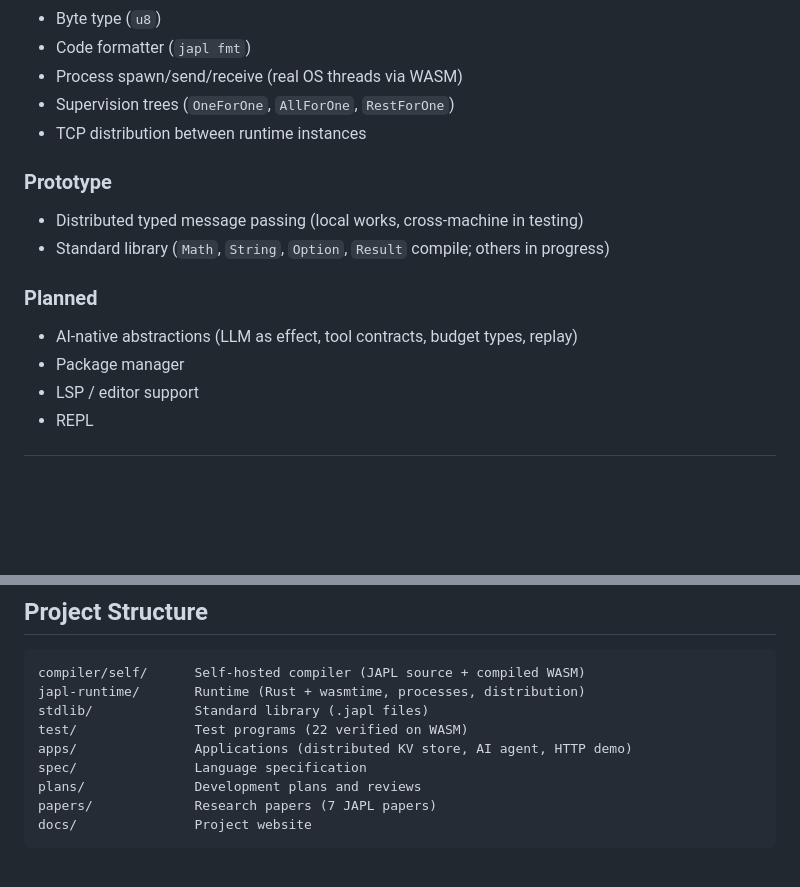
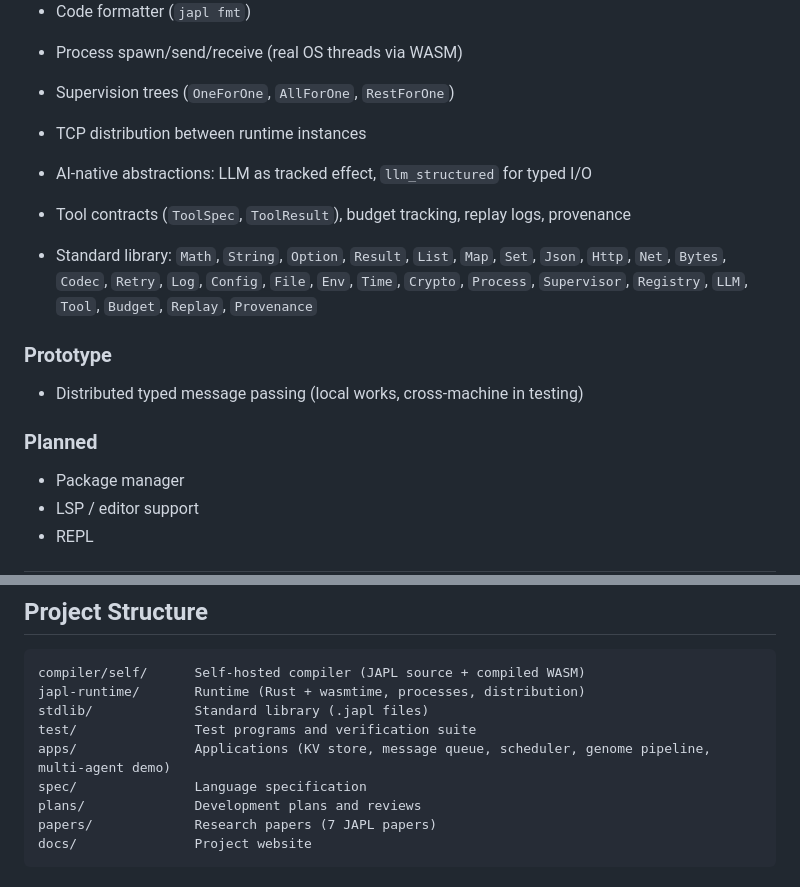
Before and after one commit to YonedaAI/japl, a Markdown page: README.md, 2 parts joined by grey strips. Drawn GitHub-style; blank space fills up the shorter version.

Commit message:
Update README: reflect current stdlib and AI stack, remove test counts
Co-Authored-By: Claude Opus 4.6 (1M context) <noreply@anthropic.com>

```diff
--- a/README.md
+++ b/README.md
@@ -95,14 +95,16 @@ japl run --runtime apps/kvstore/kvstore.japl
 - Supervision trees (`OneForOne`, `AllForOne`, `RestForOne`)
 - TCP distribution between runtime instances
 
+- AI-native abstractions: LLM as tracked effect, `llm_structured` for typed I/O
+- Tool contracts (`ToolSpec`, `ToolResult`), budget tracking, replay logs, provenance
+- Standard library: `Math`, `String`, `Option`, `Result`, `List`, `Map`, `Set`, `Json`, `Http`, `Net`, `Bytes`, `Codec`, `Retry`, `Log`, `Config`, `File`, `Env`, `Time`, `Crypto`, `Process`, `Supervisor`, `Registry`, `LLM`, `Tool`, `Budget`, `Replay`, `Provenance`
+
 ### Prototype
 
 - Distributed typed message passing (local works, cross-machine in testing)
-- Standard library (`Math`, `String`, `Option`, `Result` compile; others in progress)
 
 ### Planned
 
-- AI-native abstractions (LLM as effect, tool contracts, budget types, replay)
 - Package manager
 - LSP / editor support
 - REPL
@@ -185,8 +187,8 @@ fn main() {
 compiler/self/      Self-hosted compiler (JAPL source + compiled WASM)
 japl-runtime/       Runtime (Rust + wasmtime, processes, distribution)
 stdlib/             Standard library (.japl files)
-test/               Test programs (22 verified on WASM)
-apps/               Applications (distributed KV store, AI agent, HTTP demo)
+test/               Test programs and verification suite
+apps/               Applications (KV store, message queue, scheduler, genome pipeline, multi-agent demo)
 spec/               Language specification
 plans/              Development plans and reviews
 papers/             Research papers (7 JAPL papers)
```
